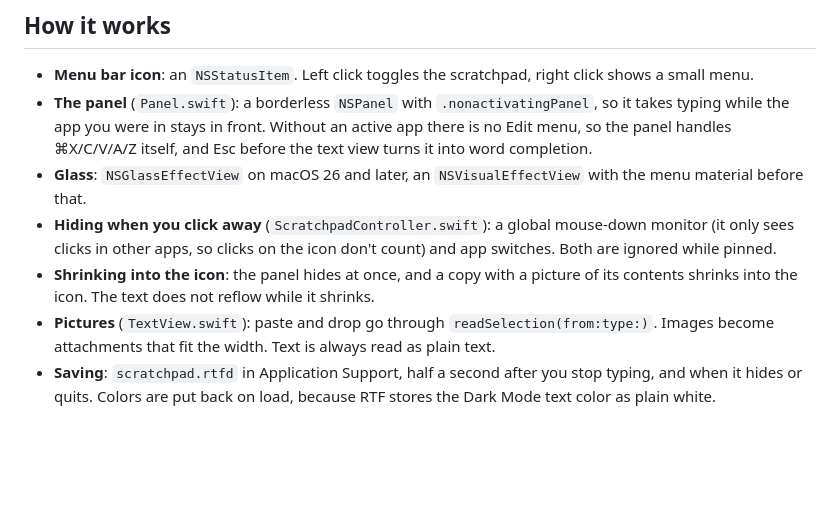
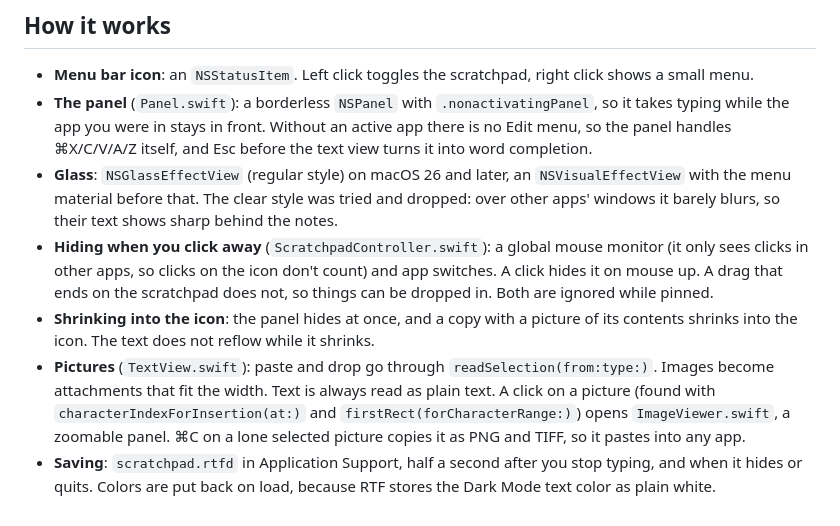
Before and after one commit to SameerCrestha/scratchpad, a Markdown page: DEVELOPMENT.md, the part around the change. GitHub-like rendering; blank space fills up the shorter version.

```diff
--- a/DEVELOPMENT.md
+++ b/DEVELOPMENT.md
@@ -61,8 +61,8 @@ git tag v0.1.0 && git push origin v0.1.0
 
 - **Menu bar icon**: an `NSStatusItem`. Left click toggles the scratchpad, right click shows a small menu.
 - **The panel** (`Panel.swift`): a borderless `NSPanel` with `.nonactivatingPanel`, so it takes typing while the app you were in stays in front. Without an active app there is no Edit menu, so the panel handles ⌘X/C/V/A/Z itself, and Esc before the text view turns it into word completion.
-- **Glass**: `NSGlassEffectView` on macOS 26 and later, an `NSVisualEffectView` with the menu material before that.
-- **Hiding when you click away** (`ScratchpadController.swift`): a global mouse-down monitor (it only sees clicks in other apps, so clicks on the icon don't count) and app switches. Both are ignored while pinned.
+- **Glass**: `NSGlassEffectView` (regular style) on macOS 26 and later, an `NSVisualEffectView` with the menu material before that. The clear style was tried and dropped: over other apps' windows it barely blurs, so their text shows sharp behind the notes.
+- **Hiding when you click away** (`ScratchpadController.swift`): a global mouse monitor (it only sees clicks in other apps, so clicks on the icon don't count) and app switches. A click hides it on mouse up. A drag that ends on the scratchpad does not, so things can be dropped in. Both are ignored while pinned.
 - **Shrinking into the icon**: the panel hides at once, and a copy with a picture of its contents shrinks into the icon. The text does not reflow while it shrinks.
-- **Pictures** (`TextView.swift`): paste and drop go through `readSelection(from:type:)`. Images become attachments that fit the width. Text is always read as plain text.
+- **Pictures** (`TextView.swift`): paste and drop go through `readSelection(from:type:)`. Images become attachments that fit the width. Text is always read as plain text. A click on a picture (found with `characterIndexForInsertion(at:)` and `firstRect(forCharacterRange:)`) opens `ImageViewer.swift`, a zoomable panel. ⌘C on a lone selected picture copies it as PNG and TIFF, so it pastes into any app.
 - **Saving**: `scratchpad.rtfd` in Application Support, half a second after you stop typing, and when it hides or quits. Colors are put back on load, because RTF stores the Dark Mode text color as plain white.
```
Also changed, not shown: README.md (+8 -5 lines), docs/panel-dark.png, docs/panel-light.png, docs/settings-dark.png, docs/settings-light.png, 7 other files.
